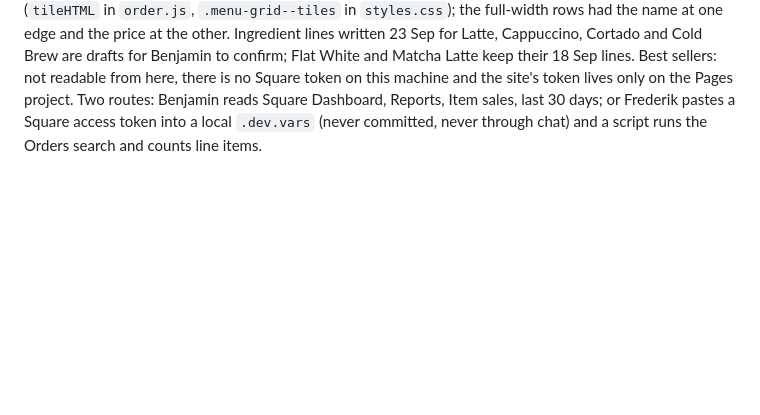
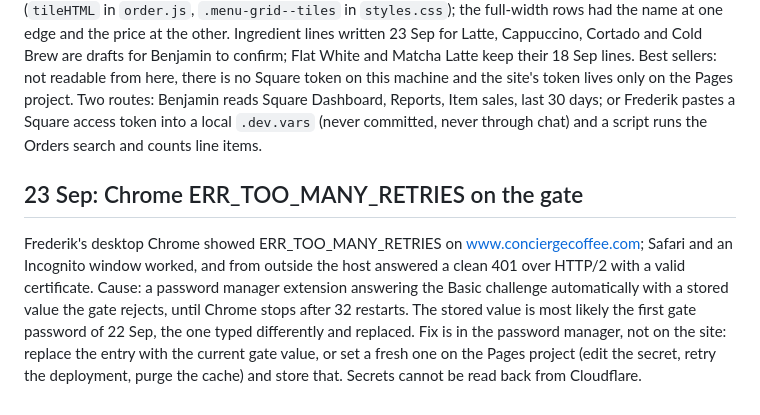
Before and after one commit to accordingtoplan/concierge-coffee, a Markdown page: docs/HANDOVER-2026-09-11.md, the part around the change. GitHub-like rendering; blank space fills up the shorter version.

Commit message:
Handover: Chrome retry loop on the gate traced to a stored password
Co-Authored-By: Claude Fable 5.1 <noreply@anthropic.com>

```diff
--- a/docs/HANDOVER-2026-09-11.md
+++ b/docs/HANDOVER-2026-09-11.md
@@ -289,3 +289,7 @@ Frederik's call after the first mobile pass: 38 drinks was too long on a phone.
 ## 23 Sep, later: six drinks as tiles
 
 The list under the photographs is six now, in this order: Latte, Cappuccino, Flat White, Cortado, Cold Brew, Matcha Latte, and `MENU_LIVE` follows the order of `LIVE`. Layout: three tiles across on desktop, two on a tablet, one on a phone, each tile a name, an ingredient line, then size and price beside the Order button (`tileHTML` in `order.js`, `.menu-grid--tiles` in `styles.css`); the full-width rows had the name at one edge and the price at the other. Ingredient lines written 23 Sep for Latte, Cappuccino, Cortado and Cold Brew are drafts for Benjamin to confirm; Flat White and Matcha Latte keep their 18 Sep lines. Best sellers: not readable from here, there is no Square token on this machine and the site's token lives only on the Pages project. Two routes: Benjamin reads Square Dashboard, Reports, Item sales, last 30 days; or Frederik pastes a Square access token into a local `.dev.vars` (never committed, never through chat) and a script runs the Orders search and counts line items.
+
+## 23 Sep: Chrome ERR_TOO_MANY_RETRIES on the gate
+
+Frederik's desktop Chrome showed ERR_TOO_MANY_RETRIES on www.conciergecoffee.com; Safari and an Incognito window worked, and from outside the host answered a clean 401 over HTTP/2 with a valid certificate. Cause: a password manager extension answering the Basic challenge automatically with a stored value the gate rejects, until Chrome stops after 32 restarts. The stored value is most likely the first gate password of 22 Sep, the one typed differently and replaced. Fix is in the password manager, not on the site: replace the entry with the current gate value, or set a fresh one on the Pages project (edit the secret, retry the deployment, purge the cache) and store that. Secrets cannot be read back from Cloudflare.
```
